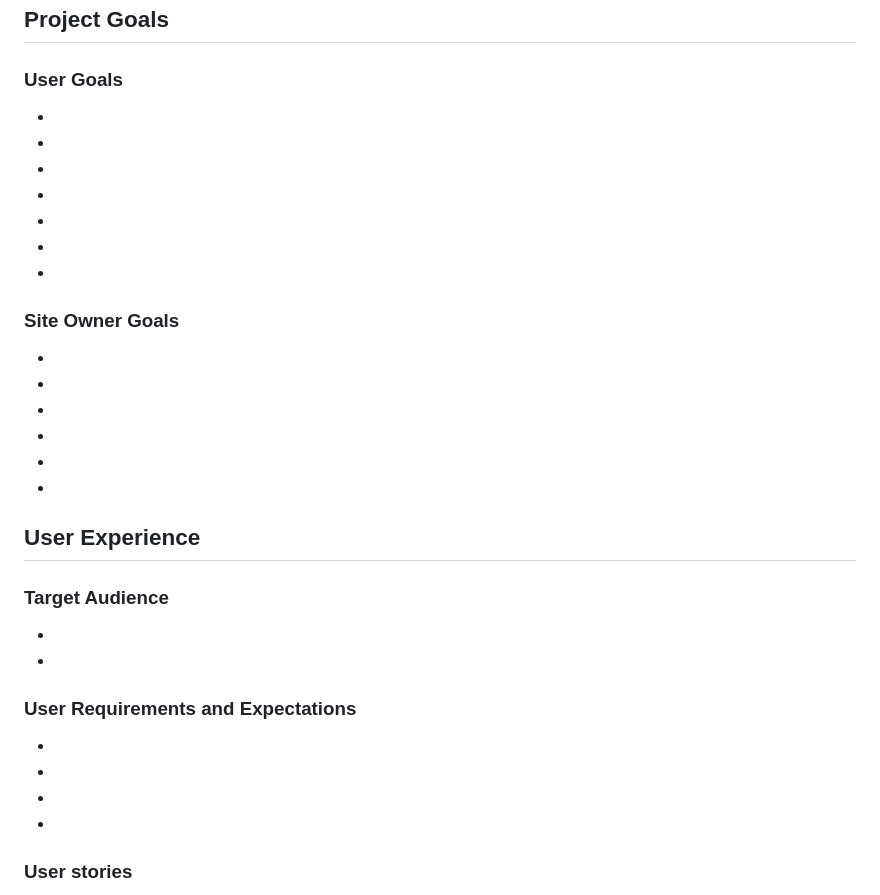
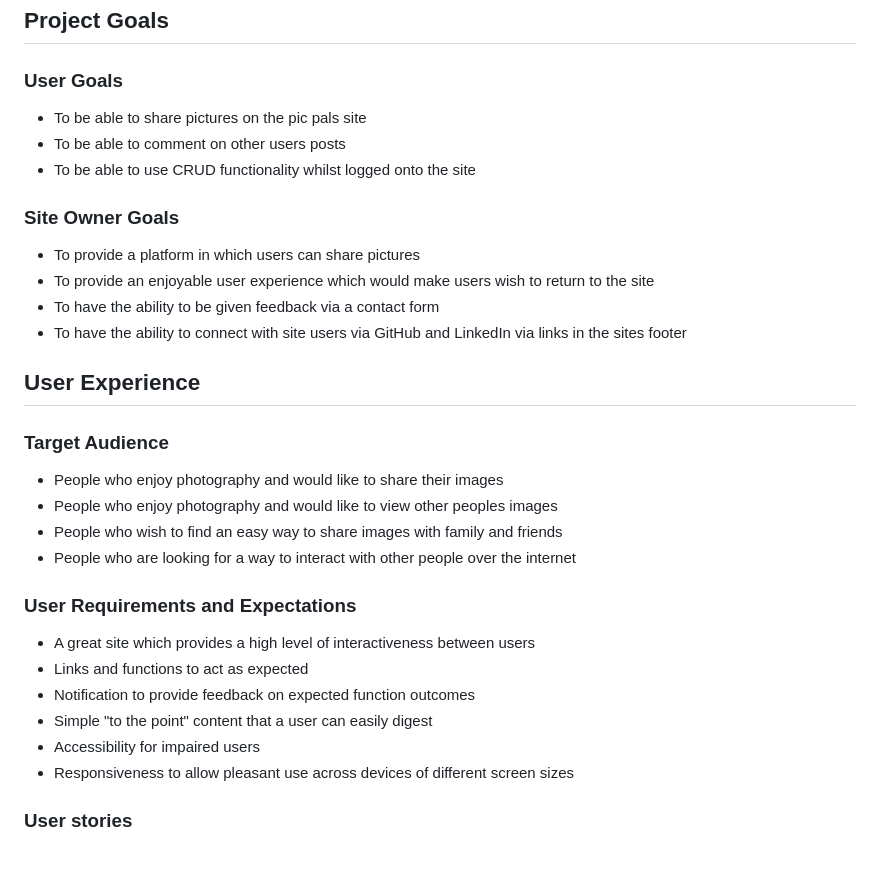
Before and after one commit to jkingportfolio/CI_PP4_Pic_Pals, a Markdown page: README.md, the part around the change. Drawn GitHub-style; blank space fills up the shorter version.

Commit message:
Update: User goals in readme file

```diff
--- a/README.md
+++ b/README.md
@@ -48,36 +48,34 @@ The Pic Pals Social website has been developed to provide users the chance to po
 
 ### User Goals
 
--
--
--
--
--
--
--
+- To be able to share pictures on the pic pals site
+- To be able to comment on other users posts
+- To be able to use CRUD functionality whilst logged onto the site
 
 ### Site Owner Goals
 
--
--
--
--
--
--
+- To provide a platform in which users can share pictures
+- To provide an enjoyable user experience which would make users wish to return to the site
+- To have the ability to be given feedback via a contact form
+- To have the ability to connect with site users via GitHub and LinkedIn via links in the sites footer
 
 ## User Experience
 
 ### Target Audience
 
--
--
+- People who enjoy photography and would like to share their images
+- People who enjoy photography and would like to view other peoples images
+- People who wish to find an easy way to share images with family and friends
+- People who are looking for a way to interact with other people over the internet
 
 ### User Requirements and Expectations
 
--
--
--
--
+- A great site which provides a high level of interactiveness between users
+- Links and functions to act as expected
+- Notification to provide feedback on expected function outcomes
+- Simple "to the point" content that a user can easily digest
+- Accessibility for impaired users
+- Responsiveness to allow pleasant use across devices of different screen sizes
 
 ### User stories
 
```
